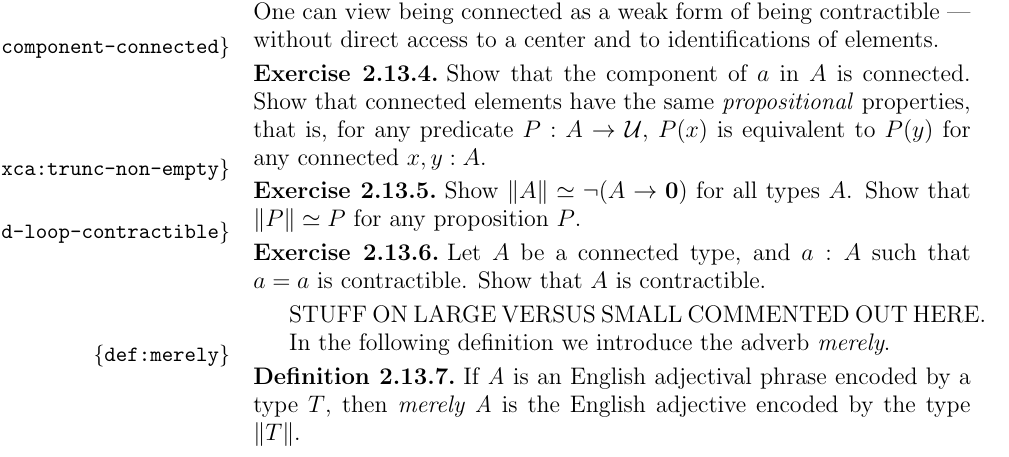
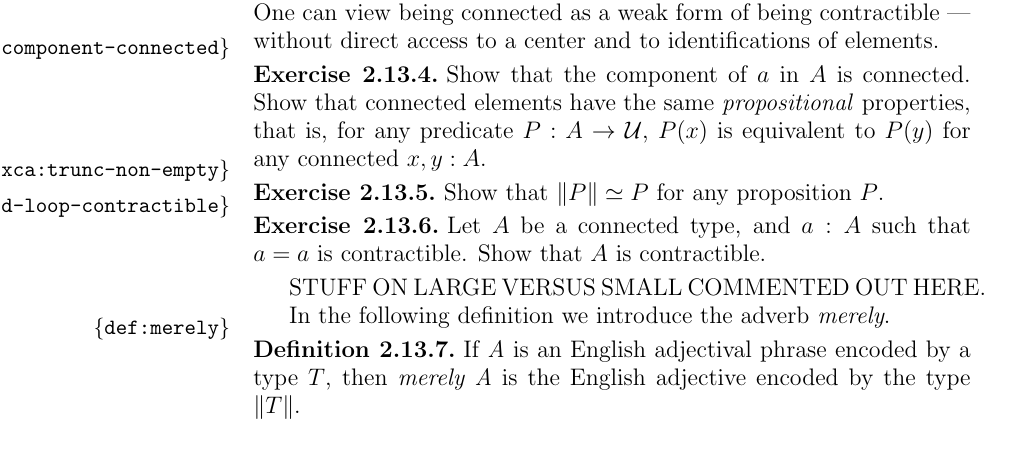
Before and after one commit to UniMath/SymmetryBook, a LaTeX thesis (book.tex, which reads intro-uf.tex): part of page 38 of 153, cut so that both start at the same text. Compiled offline with pdfLaTeX.

Commit message:
fix an exercise

```diff
--- a/intro-uf.tex
+++ b/intro-uf.tex
@@ -1374,7 +1374,6 @@ to $P(y)$ for any connected $x,y:A$.
 \end{xca}
 
 \begin{xca}\label{xca:trunc-non-empty}
-Show $\Trunc A \equiv \neg(A\to\bn{0})$ for all types $A$.
 Show that $\Trunc P \equiv P$ for any proposition $P$.
 \end{xca}
 
```
